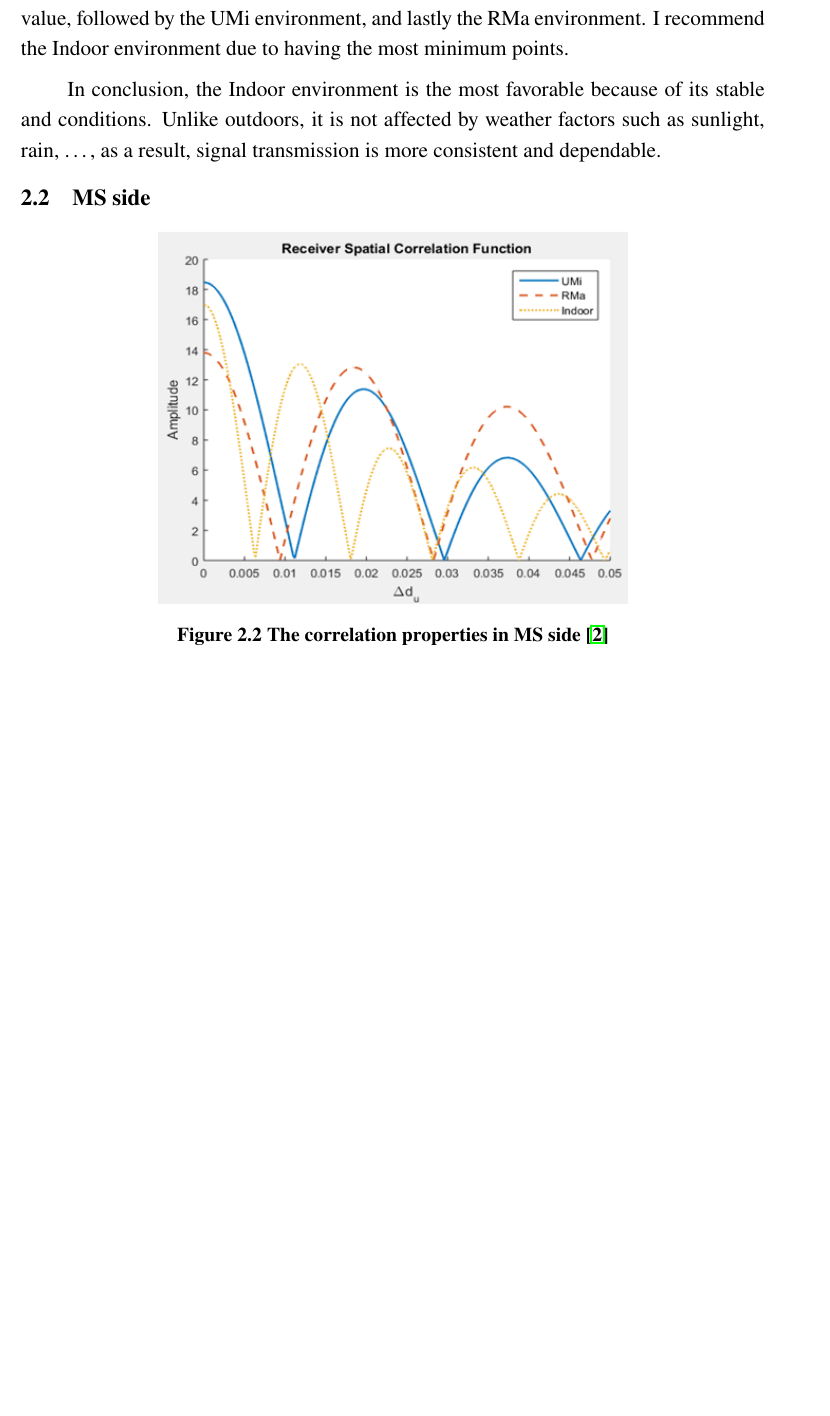
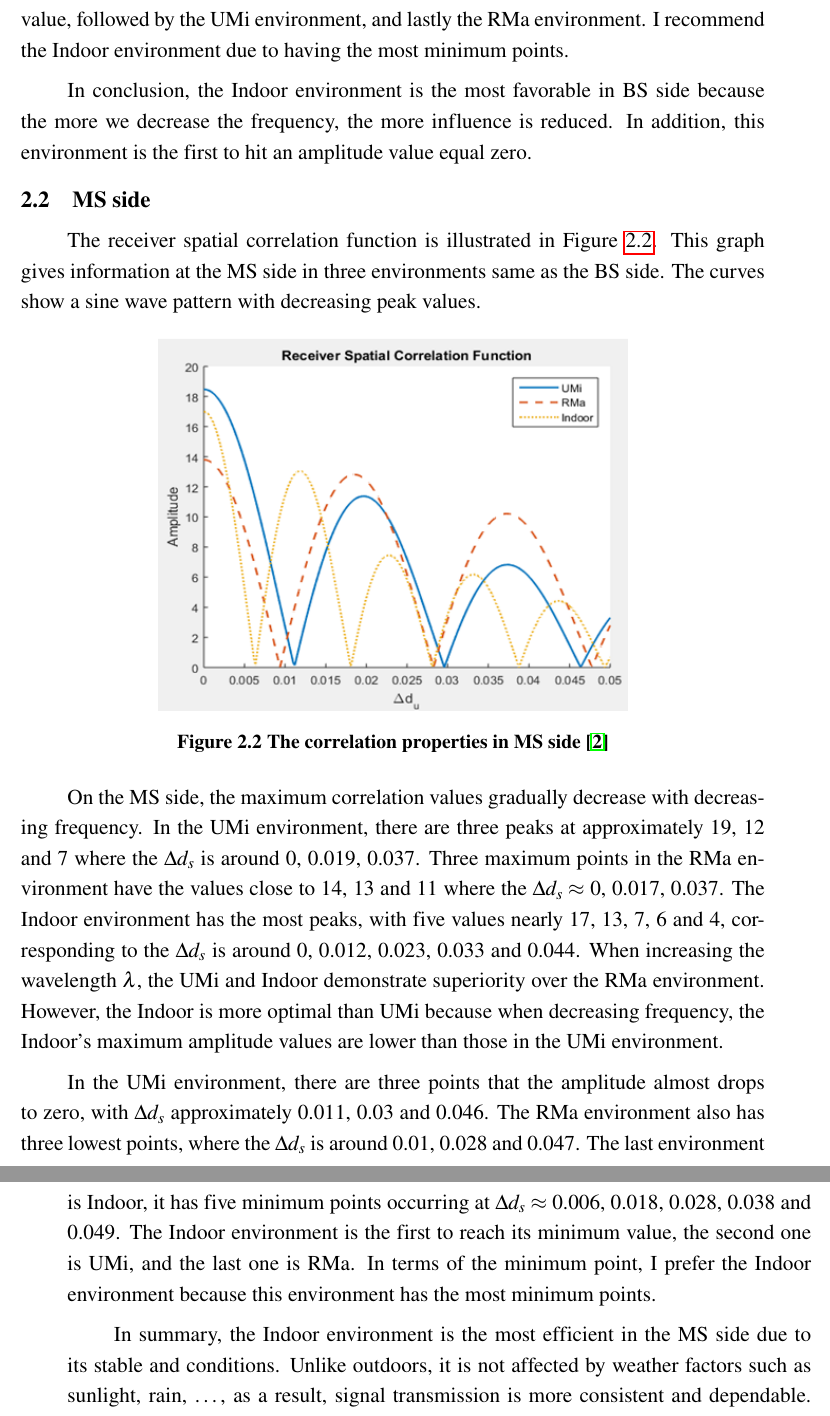
Before and after one commit to TVTIT/ET2022_FinalExam, a LaTeX document (main.tex): part of page 12 of 14 before the commit and two parts of pages 12 and 13 of 15 after it, the two joined at a grey line, cut so that both start at the same text, the shorter picture padded with empty space. Compiled offline with pdfLaTeX.

Commit message:
thêm phần bs side

```diff
--- a/main.tex
+++ b/main.tex
@@ -187,9 +189,11 @@ There are several points where the amplitude reaches a high value, showing stron
 
 In contrast, low amplitude values appear at several positions, reflecting weaker correlation depending on the environment. The UMi environment has three minimum values which occur at $\Delta d_s$ approximately 0.008, 0.022 and 0.036. In the RMa environment, there are two lowest points located at $\Delta d_s$ around 0.01 and 0.033. The last environment is Indoor where the amplitude almost drops to zero at $\Delta d_s \approx$ 0.005, 0.017, 0.028, 0.038 and 0.047. The Indoor is the earliest environment reaches its first minimum value, followed by the UMi environment, and lastly the RMa environment. I recommend the Indoor environment due to having the most minimum points.
 
-In conclusion, the Indoor environment is the most favorable because of its stable and conditions. Unlike outdoors, it is not affected by weather factors such as sunlight, rain, \dots, as a result, signal transmission is more consistent and dependable.
+% In conclusion, the Indoor environment is the most favorable because of its stable and conditions. Unlike outdoors, it is not affected by weather factors such as sunlight, rain, \dots, as a result, signal transmission is more consistent and dependable.
+In conclusion, the Indoor environment is the most favorable in BS side because the more we decrease the frequency, the more influence is reduced. In addition, this environment is the first to hit an amplitude value equal zero.
 
 \subsection{MS side}
+The receiver spatial correlation function is illustrated in Figure \ref{figure3}. This graph gives information at the MS side in three environments same as the BS side. The curves show a sine wave pattern with decreasing peak values.
 
 \begin{figure}[!ht]
     \centering
@@ -198,7 +202,14 @@ In conclusion, the Indoor environment is the most favorable because of its stabl
     \label{figure3}
 \end{figure}
 
+On the MS side, the maximum correlation values gradually decrease with decreasing frequency. In the UMi environment, there are three peaks at approximately 19, 12 and 7 where the $\Delta d_s$ is around 0, 0.019, 0.037. Three maximum points in the RMa environment have the values close to 14, 13 and 11 where the $\Delta d_s \approx$ 0, 0.017, 0.037. The Indoor environment has the most peaks, with five values nearly 17, 13, 7, 6 and 4, corresponding to the $\Delta d_s$ is around 0, 0.012, 0.023, 0.033 and 0.044. When increasing the wavelength $\lambda$, the UMi and Indoor demonstrate superiority over the RMa environment. However, the Indoor is more optimal than UMi because when decreasing frequency, the Indoor’s maximum amplitude values are lower than those in the UMi environment.
+
+In the UMi environment, there are three points that the amplitude almost drops to zero, with $\Delta d_s$ approximately 0.011, 0.03 and 0.046. The RMa environment also has three lowest points, where the $\Delta d_s$ is around 0.01, 0.028 and 0.047. The last environment is Indoor, it has five minimum points occurring at $\Delta d_s \approx$ 0.006, 0.018, 0.028, 0.038 and 0.049. The Indoor environment is the first to reach its minimum value, the second one is UMi, and the last one is RMa. In terms of the minimum point, I prefer the Indoor environment because this environment has the most minimum points.
+
+In summary, the Indoor environment is the most efficient in the MS side due to its stable and conditions. Unlike outdoors, it is not affected by weather factors such as sunlight, rain, \dots, as a result, signal transmission is more consistent and dependable. Besides that, the user terminal speed indoors is typically lower than outdoors, especially on the road.
+
 \clearpage
 
+%sửa lại phần kết luận cho BS, MS là BS dễ dàng bị ảnh hưởng bởi tương quan còn MS ổn định hơn vì vẫn tuân theo phân bố giảm dần
 \section*{CHAPTER 3. CONCLUSION}
 \phantomsection\addcontentsline{toc}{section}{\numberline {}CHAPTER 3. CONCLUSION}
```
Also changed, not shown: main.tex (8 more changed lines).
